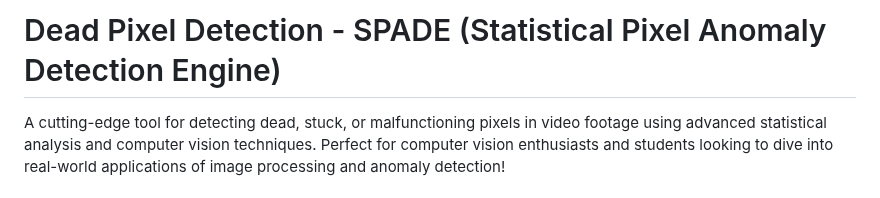
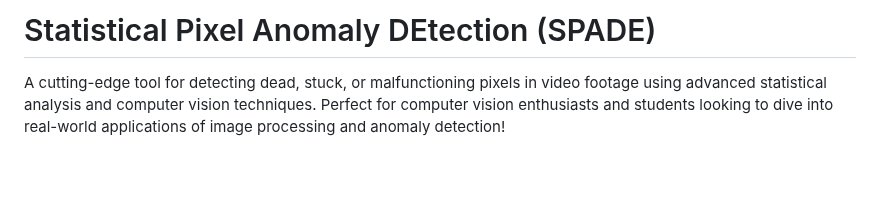
Before and after one commit to subharya83/cvml-exercise, a Markdown page: ex13/README.md, the part around the change. Rendered like a GitHub page; blank space fills up the shorter version.

Commit message:
ex13: Update

```diff
--- a/ex13/README.md
+++ b/ex13/README.md
@@ -1,4 +1,4 @@
-# Dead Pixel Detection - SPADE (Statistical Pixel Anomaly Detection Engine)
+# Statistical Pixel Anomaly DEtection (SPADE)
 
 A cutting-edge tool for detecting dead, stuck, or malfunctioning pixels in video footage using advanced statistical analysis and computer vision techniques. Perfect for computer vision enthusiasts and students looking to dive into real-world applications of image processing and anomaly detection!
 
```
